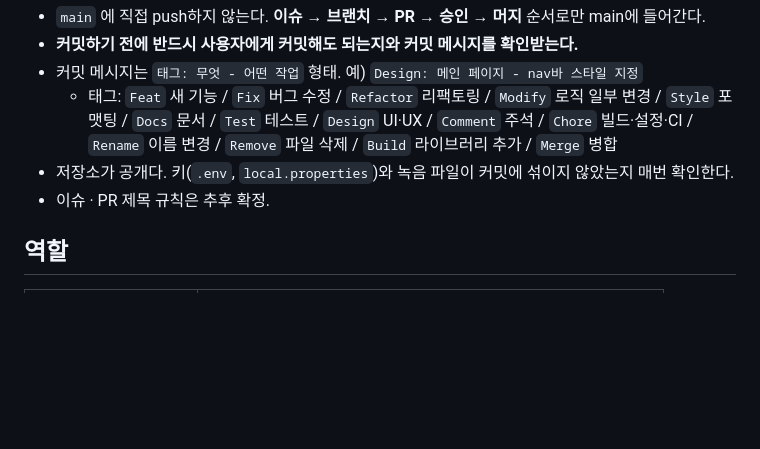
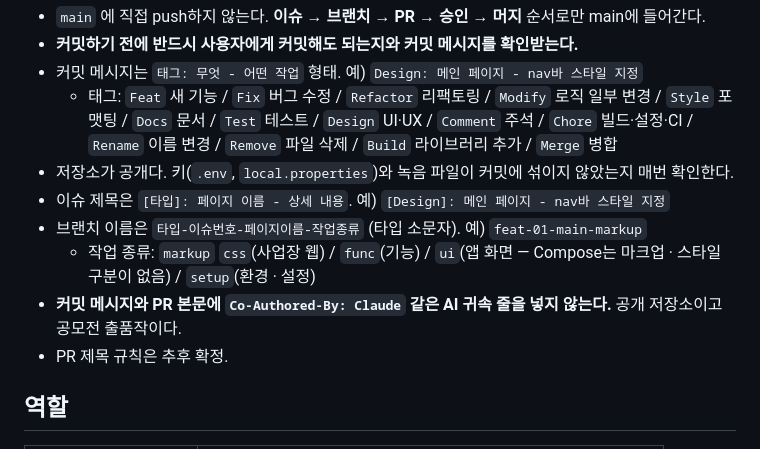
Before and after one commit to Jisub24/calm-map, a Markdown page: CLAUDE.md, the part around the change. Drawn GitHub-style; blank space fills up the shorter version.

```diff
--- a/CLAUDE.md
+++ b/CLAUDE.md
@@ -77,7 +77,11 @@ calm-map/
 - 커밋 메시지는 `태그: 무엇 - 어떤 작업` 형태. 예) `Design: 메인 페이지 - nav바 스타일 지정`
   - 태그: `Feat` 새 기능 / `Fix` 버그 수정 / `Refactor` 리팩토링 / `Modify` 로직 일부 변경 / `Style` 포맷팅 / `Docs` 문서 / `Test` 테스트 / `Design` UI·UX / `Comment` 주석 / `Chore` 빌드·설정·CI / `Rename` 이름 변경 / `Remove` 파일 삭제 / `Build` 라이브러리 추가 / `Merge` 병합
 - 저장소가 공개다. 키(`.env`, `local.properties`)와 녹음 파일이 커밋에 섞이지 않았는지 매번 확인한다.
-- 이슈 · PR 제목 규칙은 추후 확정.
+- 이슈 제목은 `[타입]: 페이지 이름 - 상세 내용`. 예) `[Design]: 메인 페이지 - nav바 스타일 지정`
+- 브랜치 이름은 `타입-이슈번호-페이지이름-작업종류` (타입 소문자). 예) `feat-01-main-markup`
+  - 작업 종류: `markup` `css`(사업장 웹) / `func`(기능) / `ui`(앱 화면 — Compose는 마크업 · 스타일 구분이 없음) / `setup`(환경 · 설정)
+- **커밋 메시지와 PR 본문에 `Co-Authored-By: Claude` 같은 AI 귀속 줄을 넣지 않는다.** 공개 저장소이고 공모전 출품작이다.
+- PR 제목 규칙은 추후 확정.
 
 ## 역할
 
```
Also changed, not shown: README.md (+26 -4 lines), docs/07_개발_환경_준비.md (+36 -11 lines).
